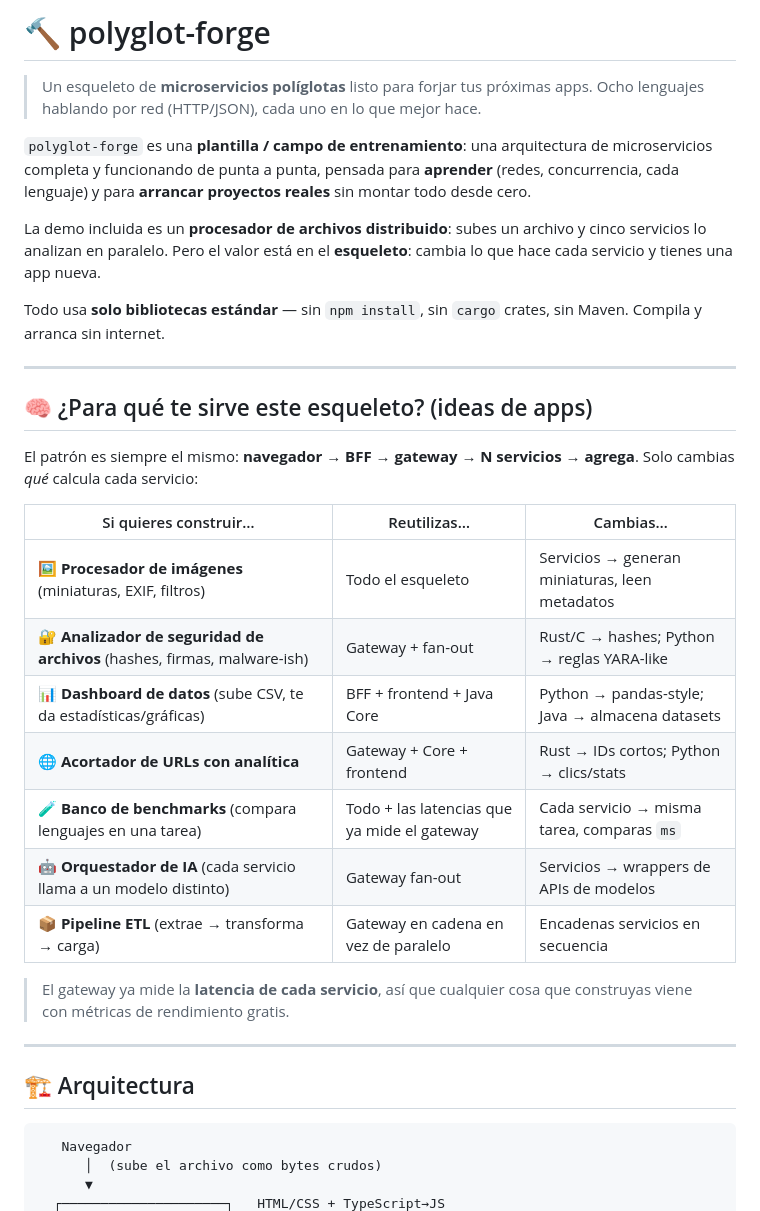
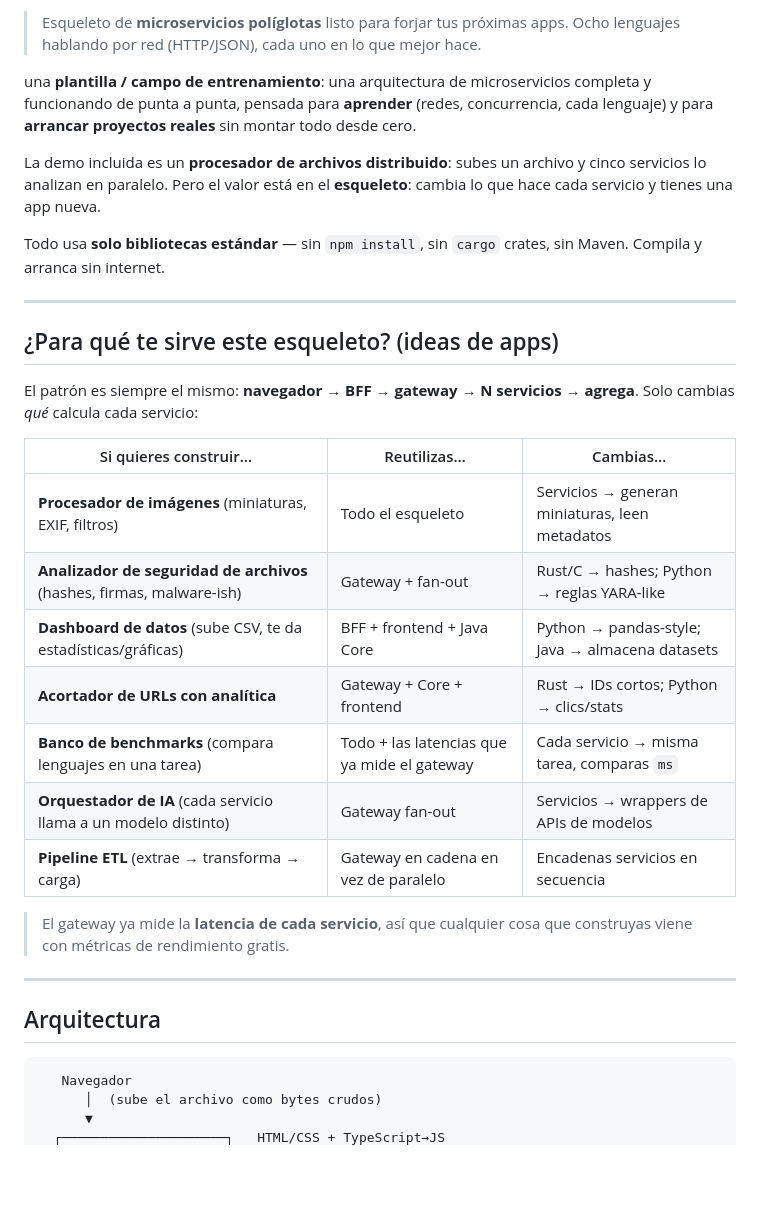
Before and after one commit to RBN8080/polyglot-forge, a Markdown page: README.md, the part around one of its changes. Rendered like a GitHub page; blank space fills up the shorter version.

Commit message:
Refactor README for clarity and structure

````diff
--- a/README.md
+++ b/README.md
@@ -1,9 +1,7 @@
-# 🔨 polyglot-forge
-
-> Un esqueleto de **microservicios políglotas** listo para forjar tus próximas apps.
+> Esqueleto de **microservicios políglotas** listo para forjar tus próximas apps.
 > Ocho lenguajes hablando por red (HTTP/JSON), cada uno en lo que mejor hace.
 
-`polyglot-forge` es una **plantilla / campo de entrenamiento**: una arquitectura de
+una **plantilla / campo de entrenamiento**: una arquitectura de
 microservicios completa y funcionando de punta a punta, pensada para **aprender**
 (redes, concurrencia, cada lenguaje) y para **arrancar proyectos reales** sin
 montar todo desde cero.
@@ -17,27 +15,27 @@ Maven. Compila y arranca sin internet.
 
 ---
 
-## 🧠 ¿Para qué te sirve este esqueleto? (ideas de apps)
+## ¿Para qué te sirve este esqueleto? (ideas de apps)
 
 El patrón es siempre el mismo: **navegador → BFF → gateway → N servicios → agrega**.
 Solo cambias *qué* calcula cada servicio:
 
 | Si quieres construir… | Reutilizas… | Cambias… |
 |------------------------|-------------|----------|
-| 🖼️ **Procesador de imágenes** (miniaturas, EXIF, filtros) | Todo el esqueleto | Servicios → generan miniaturas, leen metadatos |
-| 🔐 **Analizador de seguridad de archivos** (hashes, firmas, malware-ish) | Gateway + fan-out | Rust/C → hashes; Python → reglas YARA-like |
-| 📊 **Dashboard de datos** (sube CSV, te da estadísticas/gráficas) | BFF + frontend + Java Core | Python → pandas-style; Java → almacena datasets |
-| 🌐 **Acortador de URLs con analítica** | Gateway + Core + frontend | Rust → IDs cortos; Python → clics/stats |
-| 🧪 **Banco de benchmarks** (compara lenguajes en una tarea) | Todo + las latencias que ya mide el gateway | Cada servicio → misma tarea, comparas `ms` |
-| 🤖 **Orquestador de IA** (cada servicio llama a un modelo distinto) | Gateway fan-out | Servicios → wrappers de APIs de modelos |
-| 📦 **Pipeline ETL** (extrae → transforma → carga) | Gateway en cadena en vez de paralelo | Encadenas servicios en secuencia |
+| **Procesador de imágenes** (miniaturas, EXIF, filtros) | Todo el esqueleto | Servicios → generan miniaturas, leen metadatos |
+| **Analizador de seguridad de archivos** (hashes, firmas, malware-ish) | Gateway + fan-out | Rust/C → hashes; Python → reglas YARA-like |
+| **Dashboard de datos** (sube CSV, te da estadísticas/gráficas) | BFF + frontend + Java Core | Python → pandas-style; Java → almacena datasets |
+| **Acortador de URLs con analítica** | Gateway + Core + frontend | Rust → IDs cortos; Python → clics/stats |
+| **Banco de benchmarks** (compara lenguajes en una tarea) | Todo + las latencias que ya mide el gateway | Cada servicio → misma tarea, comparas `ms` |
+| **Orquestador de IA** (cada servicio llama a un modelo distinto) | Gateway fan-out | Servicios → wrappers de APIs de modelos |
+| **Pipeline ETL** (extrae → transforma → carga) | Gateway en cadena en vez de paralelo | Encadenas servicios en secuencia |
 
 > El gateway ya mide la **latencia de cada servicio**, así que cualquier cosa que
 > construyas viene con métricas de rendimiento gratis.
 
 ---
 
-## 🏗️ Arquitectura
+## Arquitectura
 
 ```
    Navegador
````
Also changed, not shown: other parts of README.md (+5 -5 lines).
